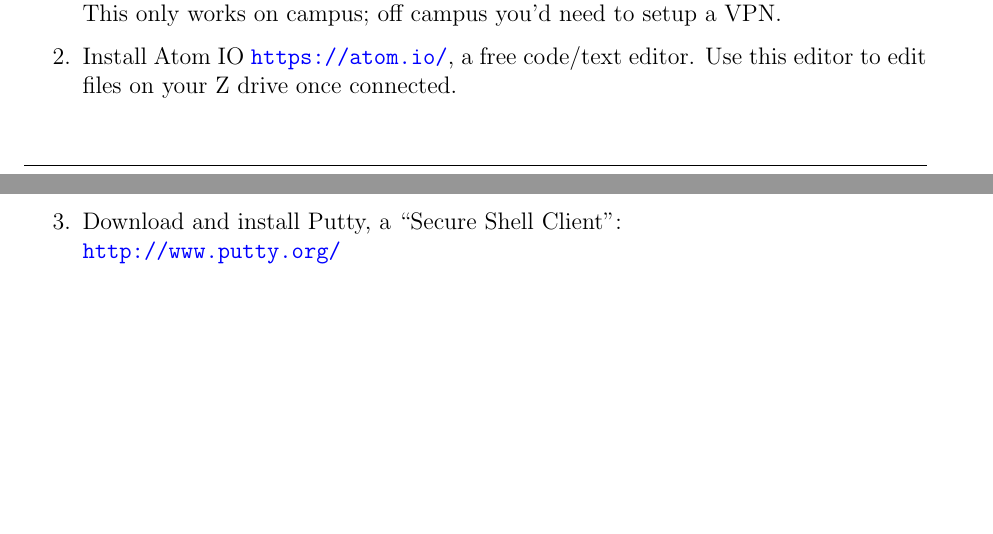
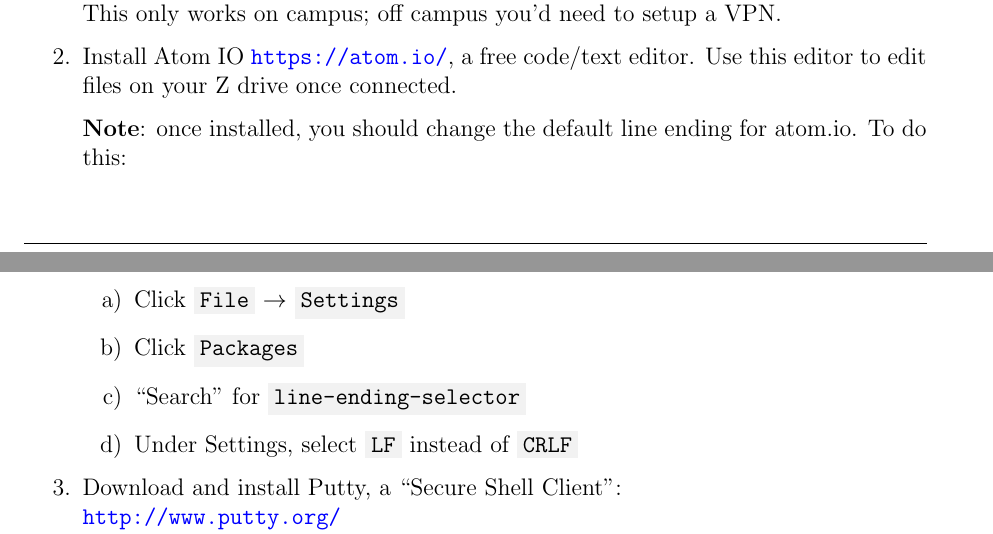
Before and after one commit to cbourke/ComputerScienceI, a LaTeX document (documents/byod.tex): two parts of pages 1 and 2 of 2, joined at a grey line, cut so that both start at the same text, the shorter picture padded with empty space. The pictures show the PDF file documents/byod.pdf that the author committed with the source.

Commit message:
added instructions for windows users to default to LF endlines

```diff
--- a/documents/byod.tex
+++ b/documents/byod.tex
@@ -138,6 +138,16 @@ don't know what you're doing.
   This only works on campus; off campus you'd need to setup a VPN.
   \item Install Atom IO \url{https://atom.io/}, a free code/text
   editor.  Use this editor to edit files on your Z drive once connected.
+
+  \textbf{Note}: once installed, you should change the default line ending
+  for atom.io.  To do this:
+  \begin{enumerate}
+    \item Click \mintinline{text}{File} $\rightarrow$ \mintinline{text}{Settings}
+    \item Click \mintinline{text}{Packages}
+    \item ``Search'' for \mintinline{text}{line-ending-selector}
+    \item Under Settings, select \mintinline{text}{LF} instead of \mintinline{text}{CRLF}
+  \end{enumerate}
+
   \item Download and install Putty, a ``Secure Shell Client'': \\
   \url{http://www.putty.org/}\\
   Once you've written your program(s), login to the CSE server
```
Also changed, not shown: documents/byod.pdf, documents/byod.tex (4 more changed lines).
